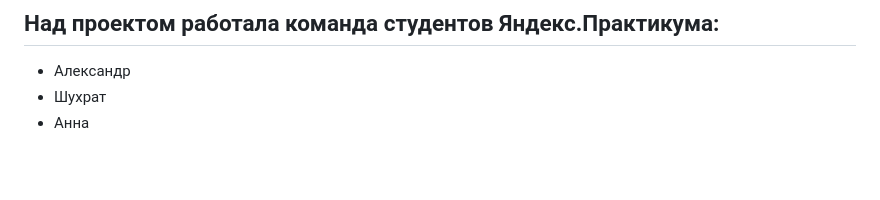
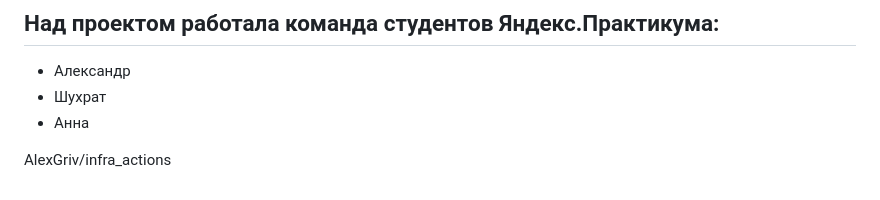
Before and after one commit to AlexGriv/infra_sp2, a Markdown page: README.md, the part around the change. Drawn GitHub-style; blank space fills up the shorter version.

```diff
--- a/README.md
+++ b/README.md
@@ -97,3 +97,5 @@ POST .../api/v1/titles/
 * Александр
 * Шухрат
 * Анна
+
+AlexGriv/infra_actions
```
